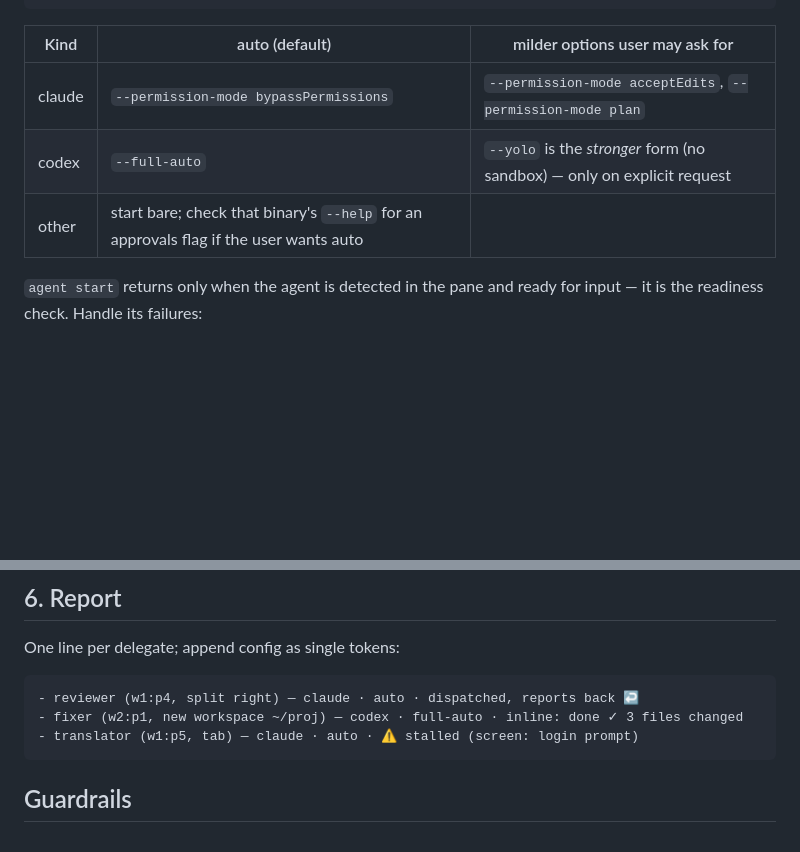
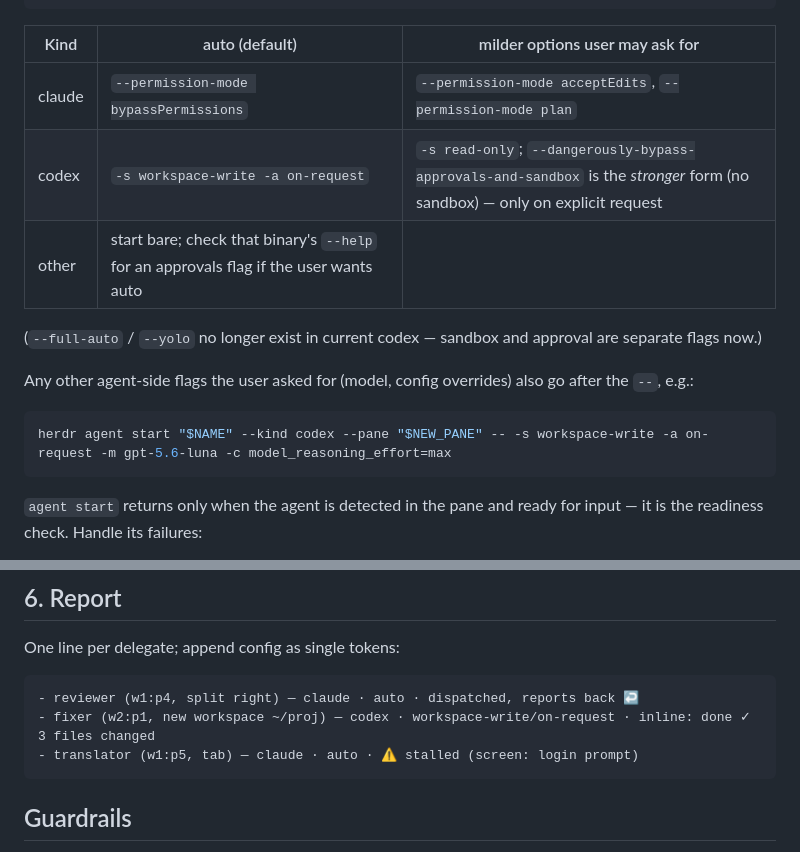
Before and after one commit to speardragon/skills, a Markdown page: skills/to-agents/SKILL.md, 2 parts joined by grey strips. Drawn GitHub-style; blank space fills up the shorter version.

Commit message:
docs(to-agents): replace removed codex --full-auto/--yolo with -s/-a flags
Current codex splits sandbox and approval into -s/--sandbox and
-a/--ask-for-approval; --full-auto and --yolo are gone. Auto default is
now '-s workspace-write -a on-request', with
--dangerously-bypass-approvals-and-sandbox as the explicit-request-only
stronger form. Adds an example passing model/config flags after --.

````diff
--- a/skills/to-agents/SKILL.md
+++ b/skills/to-agents/SKILL.md
@@ -71,8 +71,16 @@ herdr agent start "$NAME" --kind claude --pane "$NEW_PANE" -- --permission-mode
 | Kind   | auto (default)                         | milder options user may ask for                  |
 | ------ | -------------------------------------- | ------------------------------------------------ |
 | claude | `--permission-mode bypassPermissions`  | `--permission-mode acceptEdits`, `--permission-mode plan` |
-| codex  | `--full-auto`                          | `--yolo` is the *stronger* form (no sandbox) — only on explicit request |
+| codex  | `-s workspace-write -a on-request`     | `-s read-only`; `--dangerously-bypass-approvals-and-sandbox` is the *stronger* form (no sandbox) — only on explicit request |
 | other  | start bare; check that binary's `--help` for an approvals flag if the user wants auto |
+
+(`--full-auto` / `--yolo` no longer exist in current codex — sandbox and approval are separate flags now.)
+
+Any other agent-side flags the user asked for (model, config overrides) also go after the `--`, e.g.:
+
+```bash
+herdr agent start "$NAME" --kind codex --pane "$NEW_PANE" -- -s workspace-write -a on-request -m gpt-5.6-luna -c model_reasoning_effort=max
+```
 
 `agent start` returns only when the agent is detected in the pane and ready for input — it is the readiness check. Handle its failures:
 
@@ -137,7 +145,7 @@ One line per delegate; append config as single tokens:
 
 ```
 - reviewer (w1:p4, split right) — claude · auto · dispatched, reports back ↩
-- fixer (w2:p1, new workspace ~/proj) — codex · full-auto · inline: done ✓ 3 files changed
+- fixer (w2:p1, new workspace ~/proj) — codex · workspace-write/on-request · inline: done ✓ 3 files changed
 - translator (w1:p5, tab) — claude · auto · ⚠ stalled (screen: login prompt)
 ```
 
````
